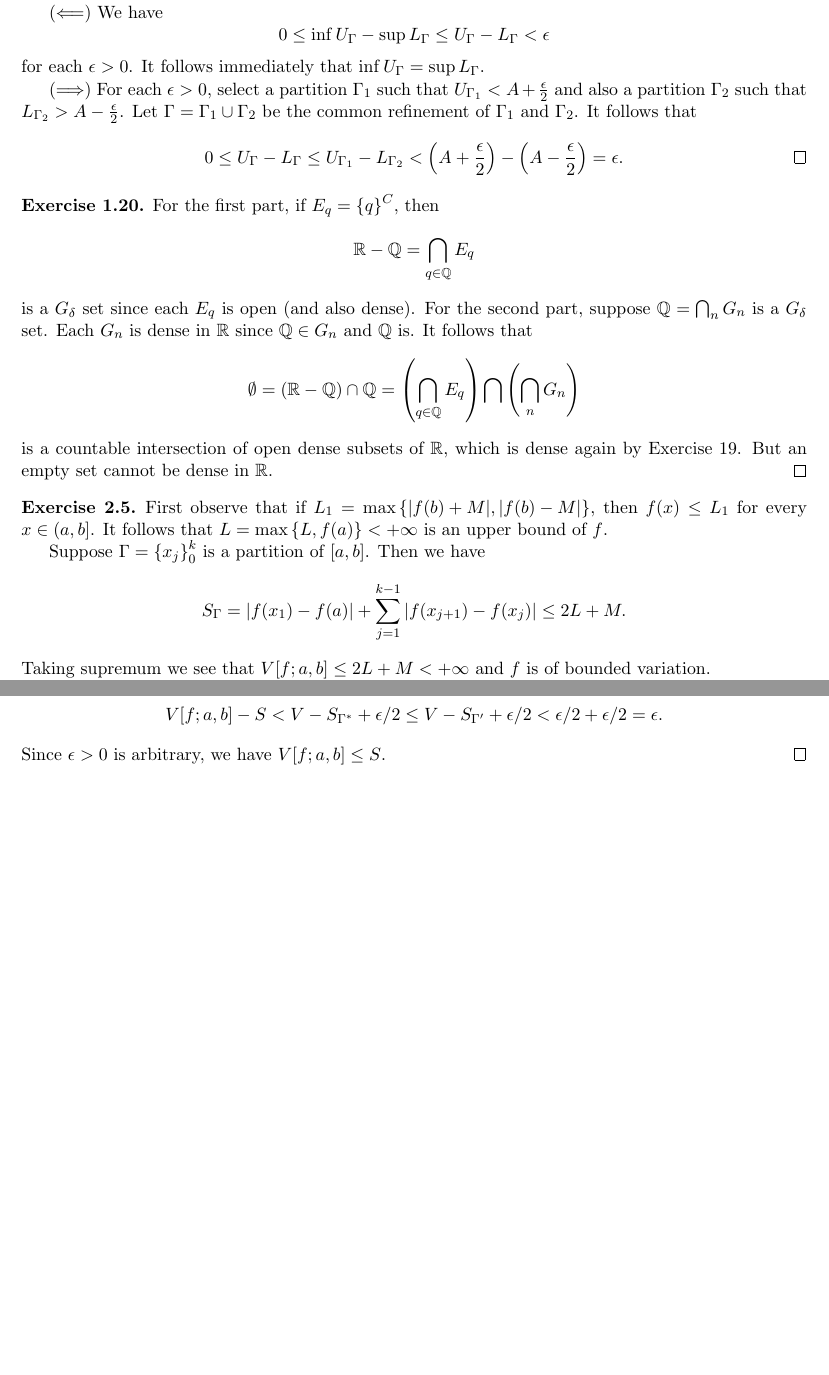
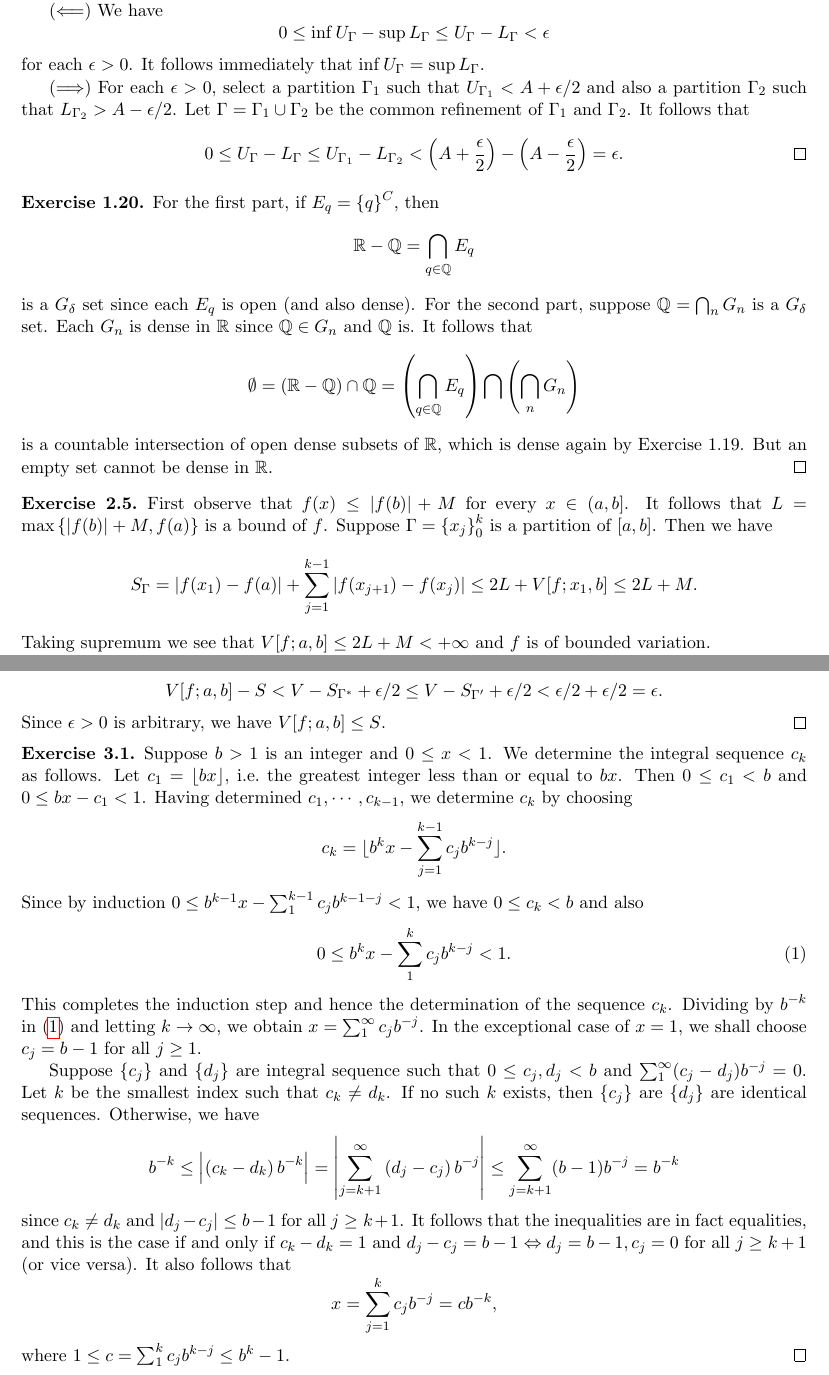
Before and after one commit to zhixuan-zxli/Measure-and-Integral-Exercises, a LaTeX problem sheet (exercise-main.tex, which reads hw-1.tex): two parts of pages 1 and 2 of 2, joined at a grey line, cut so that both start at the same text, the shorter picture padded with empty space. Compiled offline with pdfLaTeX.

Commit message:
Finish ex3.1.

```diff
--- a/hw-1.tex
+++ b/hw-1.tex
@@ -13,8 +13,8 @@
   It follows immediately that $\inf U_\Gamma = \sup L_\Gamma$.
 
   ($\Longrightarrow$) For each $\epsilon > 0$,
-  select a partition $\Gamma_1$ such that $U_{\Gamma_1} < A + \frac{\epsilon}{2}$
-  and also a partition $\Gamma_2$ such that $L_{\Gamma_2} > A - \frac{\epsilon}{2}$.
+  select a partition $\Gamma_1$ such that $U_{\Gamma_1} < A + \epsilon/2$
+  and also a partition $\Gamma_2$ such that $L_{\Gamma_2} > A - \epsilon/2$.
   Let $\Gamma = \Gamma_1 \cup \Gamma_2$ be the common refinement of $\Gamma_1$ and $\Gamma_2$.
   It follows that
   \[
@@ -39,21 +39,19 @@
     = \left( \bigcap_{q \in \bbQ} E_q \right) \bigcap \left( \bigcap_n G_n \right)
   \]
   is a countable intersection of open dense subsets of $\bbR$,
-  which is dense again by Exercise 19.
+  which is dense again by Exercise 1.19.
   But an empty set cannot be dense in $\bbR$.
 \end{exercise}
 
 \begin{exercise}{2.5}
-  First observe that if $L_1 = \max \left\{ |f(b) + M|, |f(b) - M| \right\}$,
-  then $f(x) \le L_1$ for every $x \in (a, b]$.
-  It follows that $L = \max \left\{ L, f(a) \right\} < + \infty$
-  is an upper bound of $f$.
-
+  First observe that $f(x) \le |f(b)| + M$ for every $x \in (a, b]$.
+  It follows that $L = \max \left\{ |f(b)| + M, f(a) \right\}$ is a bound of $f$.
   Suppose $\Gamma = \left\{ x_j \right\}_0^k$ is a partition of $[a, b]$.
   Then we have
   \[
     S_{\Gamma} = \left| f(x_1) - f(a) \right| +
     \sum_{j = 1}^{k-1} \left| f(x_{j+1}) - f(x_j) \right|
+    \le 2L + V[f; x_1,b]
     \le 2L + M.
   \]
   Taking supremum we see that $V[f;a,b] \le 2L + M < +\infty$
@@ -130,3 +128,52 @@
   Since $\epsilon > 0$ is arbitrary,
   we have $V[f;a,b] \le S$.
 \end{exercise}
+
+\begin{exercise}{3.1}
+  Suppose $b > 1$ is an integer and $0 \le x < 1$.
+  We determine the integral sequence $c_k$ as follows.
+  Let $c_1 = \lfloor bx \rfloor$, i.e.\
+  the greatest integer less than or equal to $bx$.
+  Then $0 \le c_1 < b$ and $0 \le bx - c_1 < 1$.
+  Having determined $c_1, \cdots, c_{k-1}$,
+  we determine $c_k$ by choosing
+  \[
+    c_k = \lfloor b^k x - \sum_{j=1}^{k-1} c_j b^{k-j} \rfloor.
+  \]
+  Since by induction $0 \le b^{k-1} x - \sum_1^{k-1} c_j b^{k-1-j} < 1$,
+  we have $0 \le c_k < b$ and also
+  \begin{equation}
+    0 \le b^k x - \sum_1^{k} c_j b^{k-j} < 1.
+    \label{eq:base_b_sandwich}
+  \end{equation}
+  This completes the induction step and
+  hence the determination of the sequence $c_k$.
+  Dividing by $b^{-k}$ in \eqref{eq:base_b_sandwich}
+  and letting $k \rightarrow \infty$,
+  we obtain $x = \sum_1^{\infty} c_j b^{-j}$.
+  In the exceptional case of $x = 1$,
+  we shall choose $c_j = b-1$ for all $j \ge 1$.
+
+  Suppose $\{c_j\}$ and $\{d_j\}$ are integral sequence
+  such that $0 \le c_j, d_j < b$ and
+  $\sum_{1}^{\infty} (c_j - d_j) b^{-j} = 0$.
+  Let $k$ be the smallest index such that $c_k \neq d_k$.
+  If no such $k$ exists, then $\{c_j\}$ are $\{d_j\}$ are identical sequences.
+  Otherwise, we have
+  \[
+    b^{-k} \le \left| \left( c_k - d_k \right) b^{-k} \right|
+    = \left| \sum_{j=k+1}^{\infty} \left( d_j - c_j \right) b^{-j} \right|
+    \le \sum_{j=k+1}^{\infty} (b-1) b^{-j}
+    = b^{-k}
+  \]
+  since $c_k \neq d_k$ and $|d_j - c_j| \le b-1$ for all $j \ge k+1$.
+  It follows that the inequalities are in fact equalities,
+  and this is the case if and only if
+  $c_k - d_k = 1$ and $d_j - c_j = b-1 \Leftrightarrow d_j = b-1, c_j = 0$
+  for all $j \ge k+1$ (or vice versa).
+  It also follows that
+  \[
+    x = \sum_{j=1}^k c_j b^{-j} = c b^{-k},
+  \]
+  where $1 \le c = \sum_1^k c_j b^{k-j} \le b^k-1$.
+\end{exercise}
```
Also changed, not shown: exercise-ch2.tex (+1 -1 lines), hw-1.tex (2 more changed lines).
